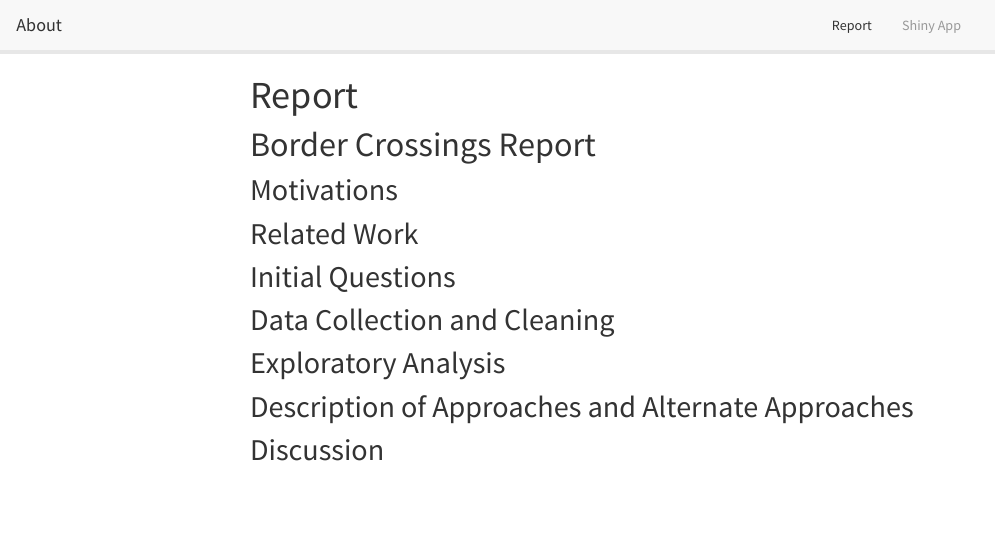
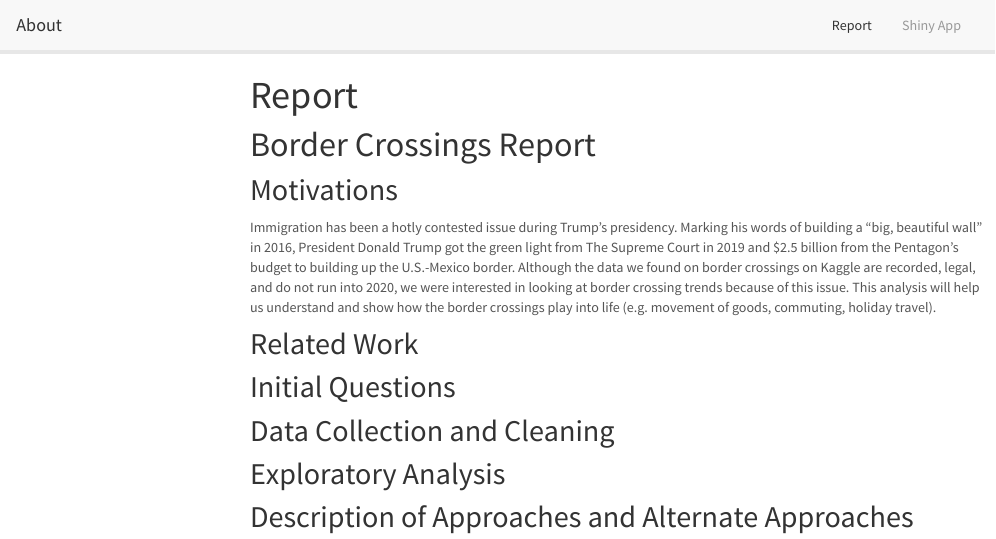
Before and after one commit to ark2187/Final, an R Markdown document (webpage files/report.Rmd): the page in a window 1100 px wide, from its top. The pictures show the output file webpage files/report.html that the author committed with the source, opened offline; library style sheets and scripts come from the installed R packages; menus at the side of the page are left out.

Commit message:
report push

```diff
--- a/webpage files/report.Rmd
+++ b/webpage files/report.Rmd
@@ -10,6 +10,10 @@ output:
 
 ## Motivations
 
+Immigration has been a hotly contested issue during Trump’s presidency. Marking his words of building a “big, beautiful wall” in 2016, President Donald Trump got the green light from The Supreme Court in 2019 and $2.5 billion from the Pentagon’s budget to building up the U.S.-Mexico border.
+
+Although the data we found on border crossings on Kaggle are recorded, legal, and do not run into 2020, we were interested in looking at border crossing trends because of this issue. This analysis will help us understand and show how the border crossings play into life (e.g. movement of goods, commuting, holiday travel).
+
 ## Related Work
 
 ## Initial Questions
```
Also changed, not shown: webpage files/report.html.
